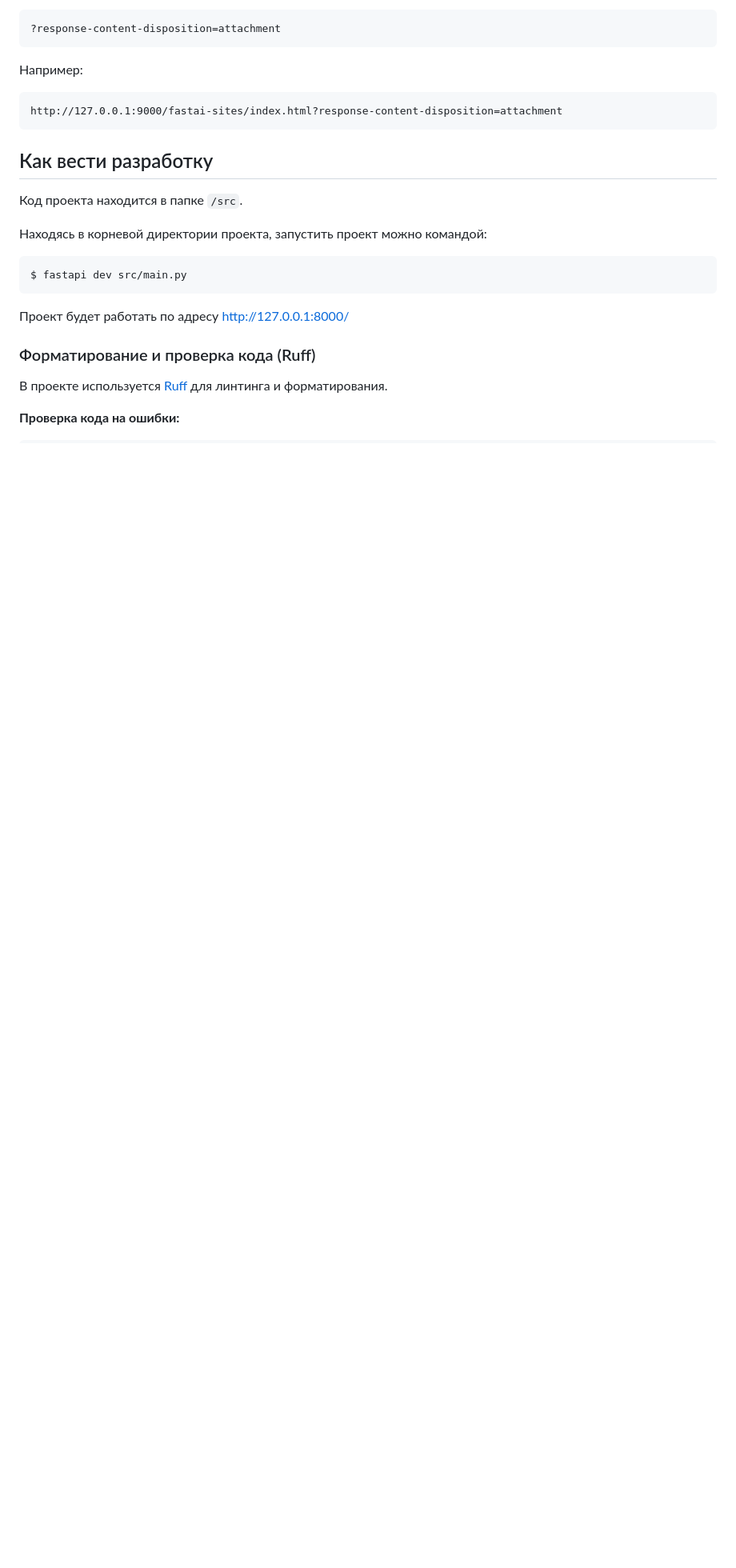
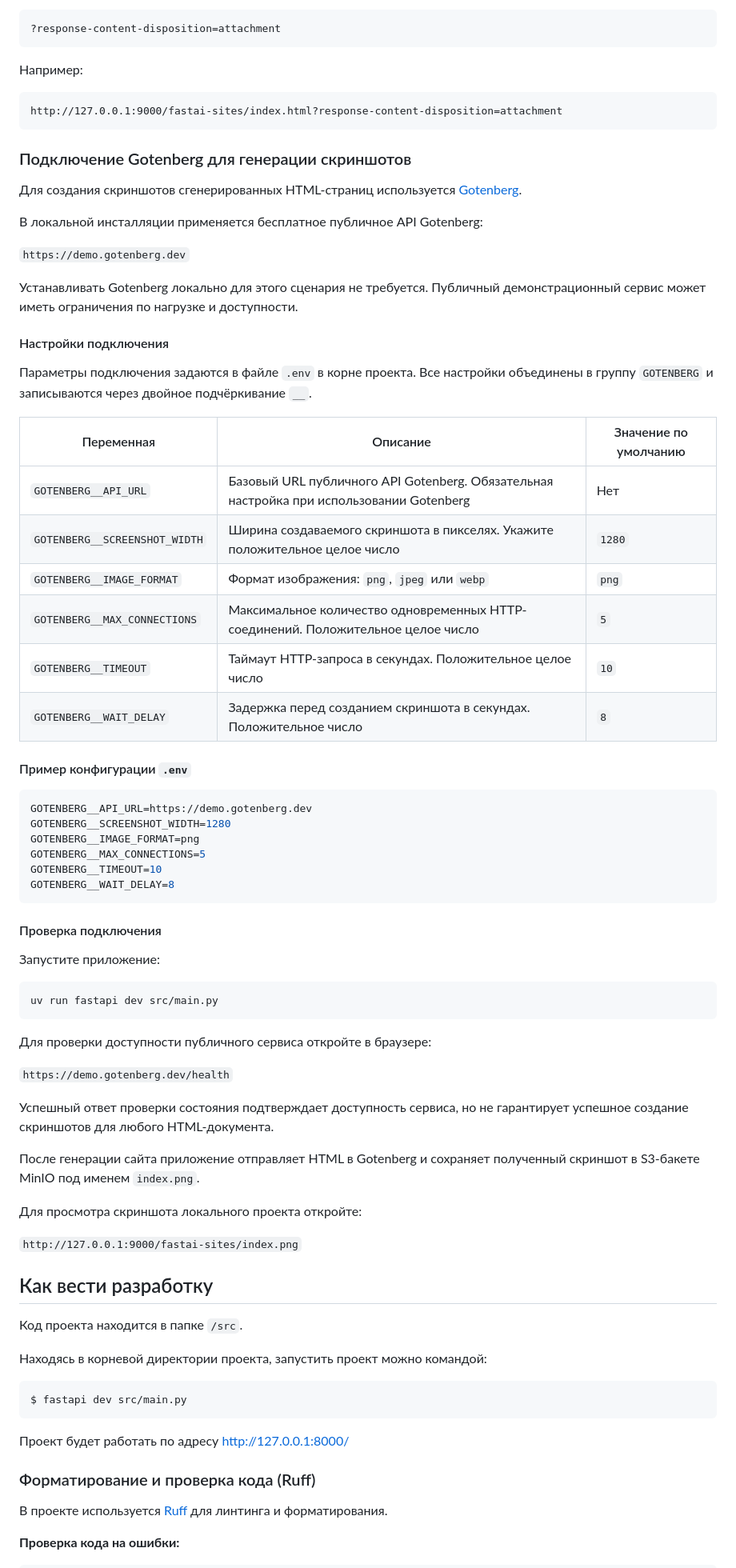
Before and after one commit to Equ17y/FastAI, a Markdown page: CONTRIBUTING.md, the part around the change. Shown at 80% size. Rendered like a GitHub page; blank space fills up the shorter version.

````diff
--- a/CONTRIBUTING.md
+++ b/CONTRIBUTING.md
@@ -204,6 +204,60 @@ ContentType=image/png
 http://127.0.0.1:9000/fastai-sites/index.html?response-content-disposition=attachment
 ```
 
+### Подключение Gotenberg для генерации скриншотов
+
+Для создания скриншотов сгенерированных HTML-страниц используется [Gotenberg](https://gotenberg.dev/).
+
+В локальной инсталляции применяется бесплатное публичное API Gotenberg:
+
+`https://demo.gotenberg.dev`
+
+Устанавливать Gotenberg локально для этого сценария не требуется. Публичный демонстрационный сервис может иметь ограничения по нагрузке и доступности.
+
+#### Настройки подключения
+
+Параметры подключения задаются в файле `.env` в корне проекта. Все настройки объединены в группу `GOTENBERG` и записываются через двойное подчёркивание `__`.
+
+| Переменная | Описание | Значение по умолчанию |
+|---|---|---|
+| `GOTENBERG__API_URL` | Базовый URL публичного API Gotenberg. Обязательная настройка при использовании Gotenberg | Нет |
+| `GOTENBERG__SCREENSHOT_WIDTH` | Ширина создаваемого скриншота в пикселях. Укажите положительное целое число | `1280` |
+| `GOTENBERG__IMAGE_FORMAT` | Формат изображения: `png`, `jpeg` или `webp` | `png` |
+| `GOTENBERG__MAX_CONNECTIONS` | Максимальное количество одновременных HTTP-соединений. Положительное целое число | `5` |
+| `GOTENBERG__TIMEOUT` | Таймаут HTTP-запроса в секундах. Положительное целое число | `10` |
+| `GOTENBERG__WAIT_DELAY` | Задержка перед созданием скриншота в секундах. Положительное число | `8` |
+
+#### Пример конфигурации `.env`
+
+```env
+GOTENBERG__API_URL=https://demo.gotenberg.dev
+GOTENBERG__SCREENSHOT_WIDTH=1280
+GOTENBERG__IMAGE_FORMAT=png
+GOTENBERG__MAX_CONNECTIONS=5
+GOTENBERG__TIMEOUT=10
+GOTENBERG__WAIT_DELAY=8
+```
+
+#### Проверка подключения
+
+Запустите приложение:
+
+```shell
+uv run fastapi dev src/main.py
+```
+
+Для проверки доступности публичного сервиса откройте в браузере:
+
+`https://demo.gotenberg.dev/health`
+
+Успешный ответ проверки состояния подтверждает доступность сервиса, но не гарантирует успешное создание скриншотов для любого HTML-документа.
+
+После генерации сайта приложение отправляет HTML в Gotenberg и сохраняет полученный скриншот в S3-бакете MinIO под именем `index.png`.
+
+Для просмотра скриншота локального проекта откройте:
+
+`http://127.0.0.1:9000/fastai-sites/index.png`
+
 ## Как вести разработку
 
 Код проекта находится в папке `/src`.
````
Also changed, not shown: README.md (+35 -1 lines).
